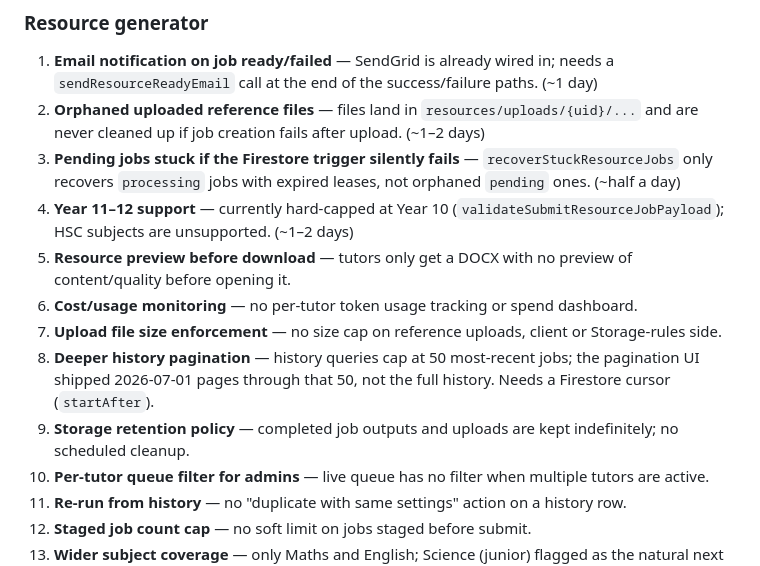
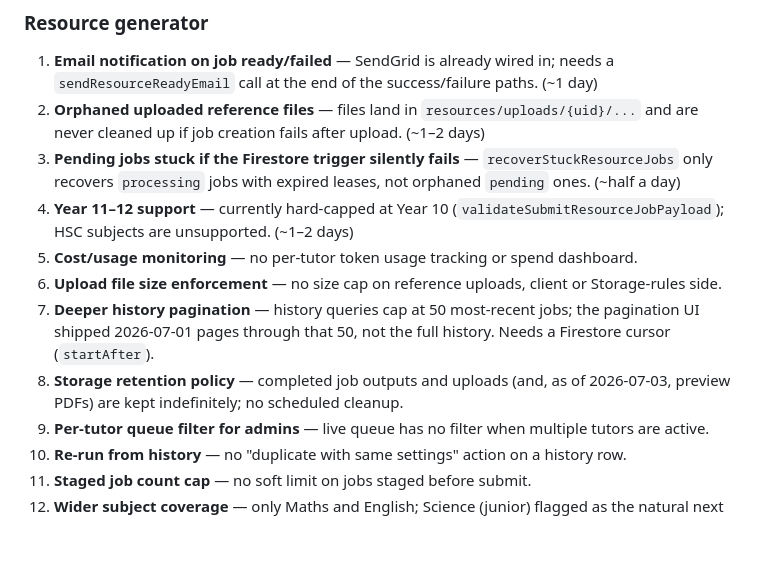
Before and after one commit to tsowmi03/tenacity-platform, a Markdown page: apps/admin-portal/log.md, the part around one of its changes. GitHub-like rendering; blank space fills up the shorter version.

```diff
--- a/apps/admin-portal/log.md
+++ b/apps/admin-portal/log.md
@@ -734,8 +780,6 @@ a commitment.
 4. **Year 11–12 support** — currently hard-capped at Year 10
    (`validateSubmitResourceJobPayload`); HSC subjects are unsupported.
    (~1–2 days)
-5. **Resource preview before download** — tutors only get a DOCX with no
-   preview of content/quality before opening it.
 6. **Cost/usage monitoring** — no per-tutor token usage tracking or spend
    dashboard.
 7. **Upload file size enforcement** — no size cap on reference uploads,
@@ -743,8 +787,8 @@ a commitment.
 8. **Deeper history pagination** — history queries cap at 50 most-recent
    jobs; the pagination UI shipped 2026-07-01 pages through that 50, not the
    full history. Needs a Firestore cursor (`startAfter`).
-9. **Storage retention policy** — completed job outputs and uploads are kept
-   indefinitely; no scheduled cleanup.
+9. **Storage retention policy** — completed job outputs and uploads (and, as
+   of 2026-07-03, preview PDFs) are kept indefinitely; no scheduled cleanup.
 11. **Per-tutor queue filter for admins** — live queue has no filter when
     multiple tutors are active.
 12. **Re-run from history** — no "duplicate with same settings" action on a
```
Also changed, not shown: other parts of apps/admin-portal/log.md (+46 -0 lines).
